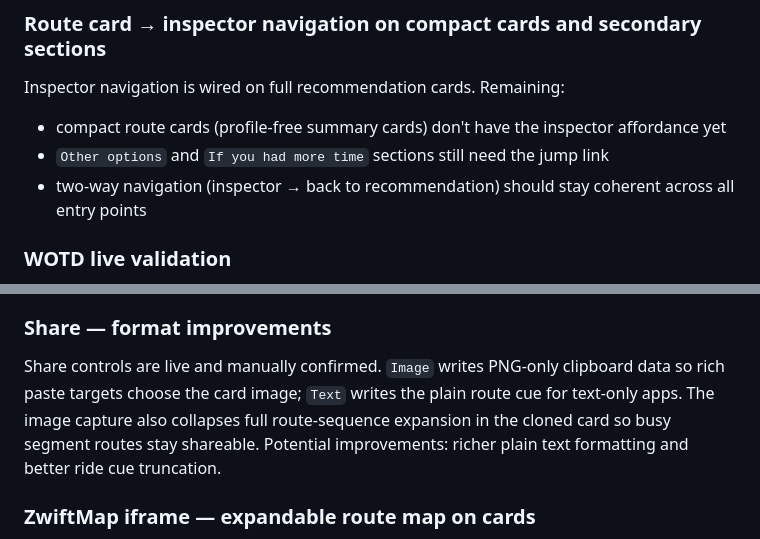
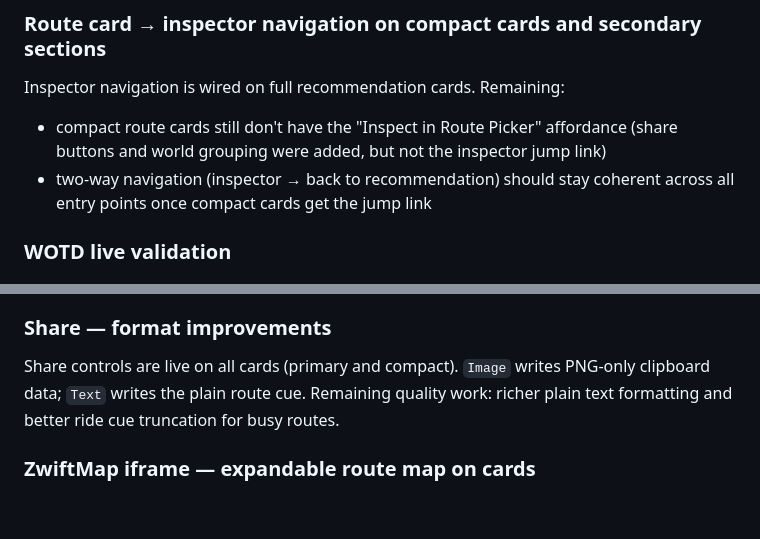
Before and after one commit to cr45hmurphy/zwift-route-recommender, a Markdown page: docs/planning/parkinglot.md, 2 parts joined by grey strips. Drawn GitHub-style; blank space fills up the shorter version.

```diff
--- a/docs/planning/parkinglot.md
+++ b/docs/planning/parkinglot.md
@@ -8,9 +8,8 @@ Organized by priority tier. Top of each section = tackle first.
 
 ### Route card → inspector navigation on compact cards and secondary sections
 Inspector navigation is wired on full recommendation cards. Remaining:
-- compact route cards (profile-free summary cards) don't have the inspector affordance yet
-- `Other options` and `If you had more time` sections still need the jump link
-- two-way navigation (inspector → back to recommendation) should stay coherent across all entry points
+- compact route cards still don't have the "Inspect in Route Picker" affordance (share buttons and world grouping were added, but not the inspector jump link)
+- two-way navigation (inspector → back to recommendation) should stay coherent across all entry points once compact cards get the jump link
 
 ### WOTD live validation
 The workout fetch chain is wired but hasn't been tested end-to-end against a live mixed-mode day. When Xert schedules a `#MIXEDMODE` workout:
@@ -105,7 +104,7 @@ Next step when this resurfaces: use `xert_plan_history` as the basis for last-ri
 The app now has a compact Recent Progress panel. A stronger next step would be a fuller 7-day overview showing completed vs target totals across the week rather than just a small per-bucket daily trend strip.
 
 ### Share — format improvements
-Share controls are live and manually confirmed. `Image` writes PNG-only clipboard data so rich paste targets choose the card image; `Text` writes the plain route cue for text-only apps. The image capture also collapses full route-sequence expansion in the cloned card so busy segment routes stay shareable. Potential improvements: richer plain text formatting and better ride cue truncation.
+Share controls are live on all cards (primary and compact). `Image` writes PNG-only clipboard data; `Text` writes the plain route cue. Remaining quality work: richer plain text formatting and better ride cue truncation for busy routes.
 
 ### ZwiftMap iframe — expandable route map on cards
 Adds an expandable map panel to route cards using ZwiftMap's public website via iframe so riders can visually inspect the route before starting.
```
Also changed, not shown: docs/planning/catchup.md (+16 -3 lines), docs/reference/zwift-route-recommender-spec.md (+4 -1 lines).
